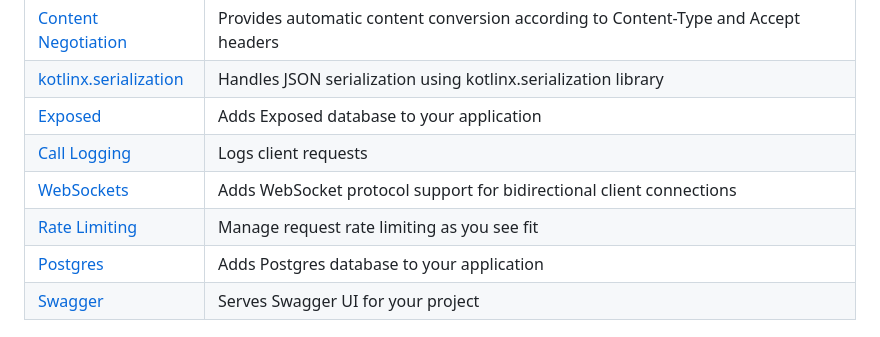
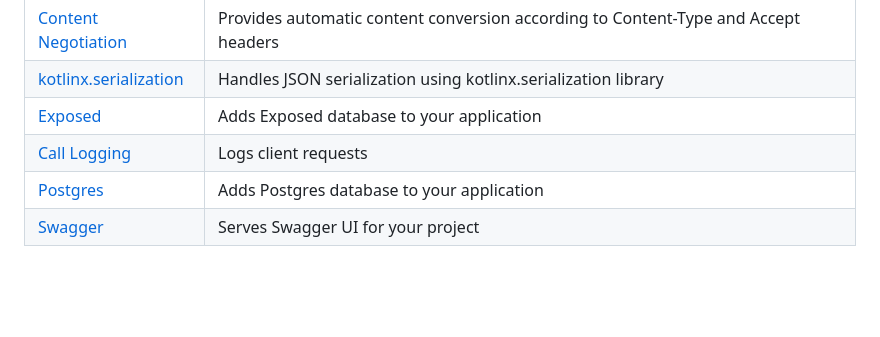
Before and after one commit to WinnieLineer/wallet-payment-api, a Markdown page: README.md, the part around the change. GitHub-like rendering; blank space fills up the shorter version.

```diff
--- a/README.md
+++ b/README.md
@@ -21,8 +21,6 @@ Here's a list of features included in this project:
 | [kotlinx.serialization](https://start.ktor.io/p/kotlinx-serialization) | Handles JSON serialization using kotlinx.serialization library                     |
 | [Exposed](https://start.ktor.io/p/exposed)                             | Adds Exposed database to your application                                          |
 | [Call Logging](https://start.ktor.io/p/call-logging)                   | Logs client requests                                                               |
-| [WebSockets](https://start.ktor.io/p/ktor-websockets)                  | Adds WebSocket protocol support for bidirectional client connections               |
-| [Rate Limiting](https://start.ktor.io/p/ktor-server-rate-limiting)     | Manage request rate limiting as you see fit                                        |
 | [Postgres](https://start.ktor.io/p/postgres)                           | Adds Postgres database to your application                                         |
 | [Swagger](https://start.ktor.io/p/swagger)                             | Serves Swagger UI for your project                                                 |
 
```
